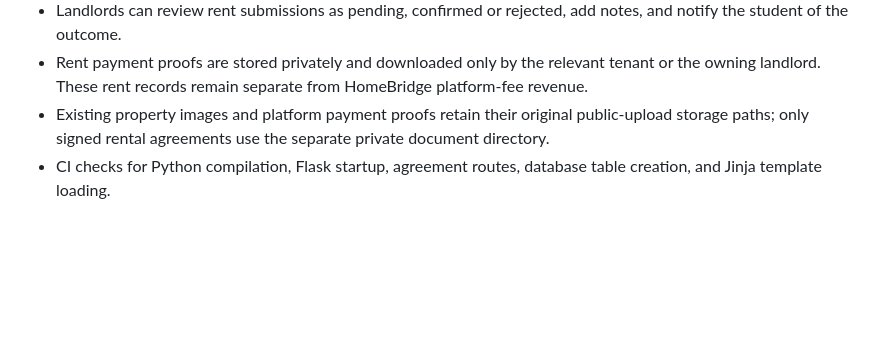
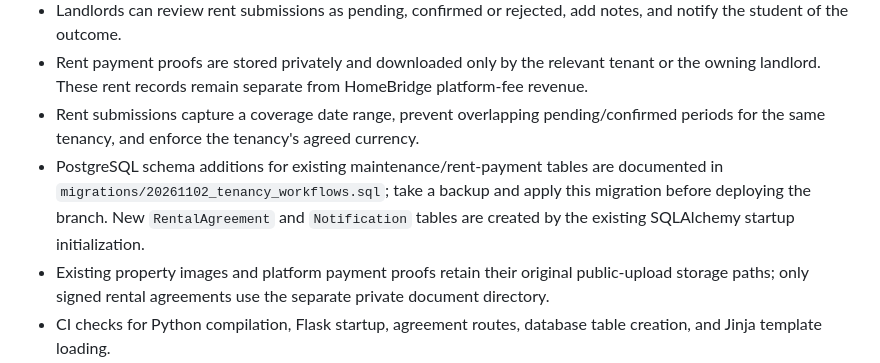
Before and after one commit to tarieciphertech/homebridge, a Markdown page: README.md, the part around the change. Rendered like a GitHub page; blank space fills up the shorter version.

Commit message:
docs: document tenancy workflow database migration

```diff
--- a/README.md
+++ b/README.md
@@ -94,6 +94,8 @@ A HomeBridge tenancy record stores the details accepted through the platform. It
 - Tenants can submit rent payment records for an active tenancy, with the amount, tenancy currency, payment month, optional reference, and private receipt upload.
 - Landlords can review rent submissions as pending, confirmed or rejected, add notes, and notify the student of the outcome.
 - Rent payment proofs are stored privately and downloaded only by the relevant tenant or the owning landlord. These rent records remain separate from HomeBridge platform-fee revenue.
+- Rent submissions capture a coverage date range, prevent overlapping pending/confirmed periods for the same tenancy, and enforce the tenancy's agreed currency.
+- PostgreSQL schema additions for existing maintenance/rent-payment tables are documented in `migrations/20261102_tenancy_workflows.sql`; take a backup and apply this migration before deploying the branch. New `RentalAgreement` and `Notification` tables are created by the existing SQLAlchemy startup initialization.
 - Existing property images and platform payment proofs retain their original public-upload storage paths; only signed rental agreements use the separate private document directory.
 - CI checks for Python compilation, Flask startup, agreement routes, database table creation, and Jinja template loading.
 
```
